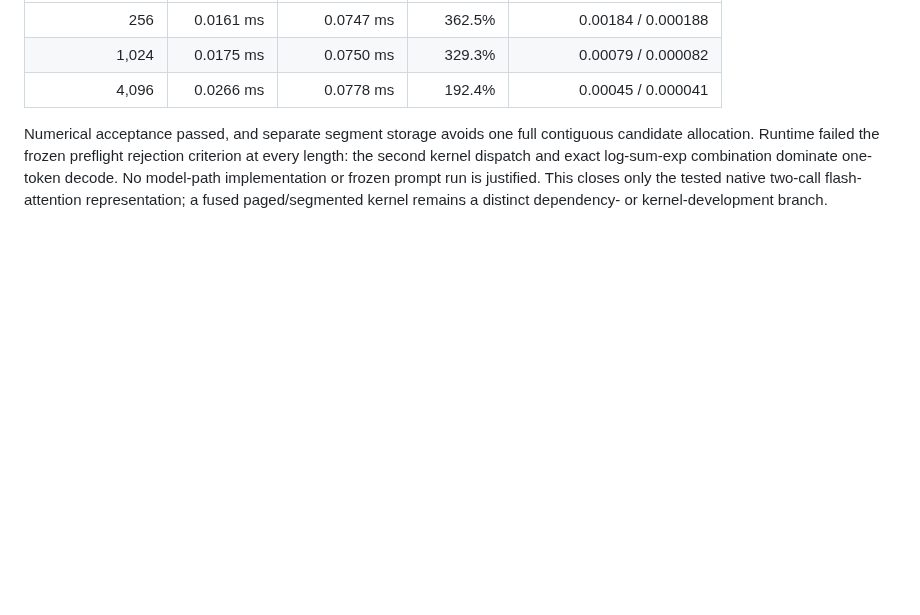
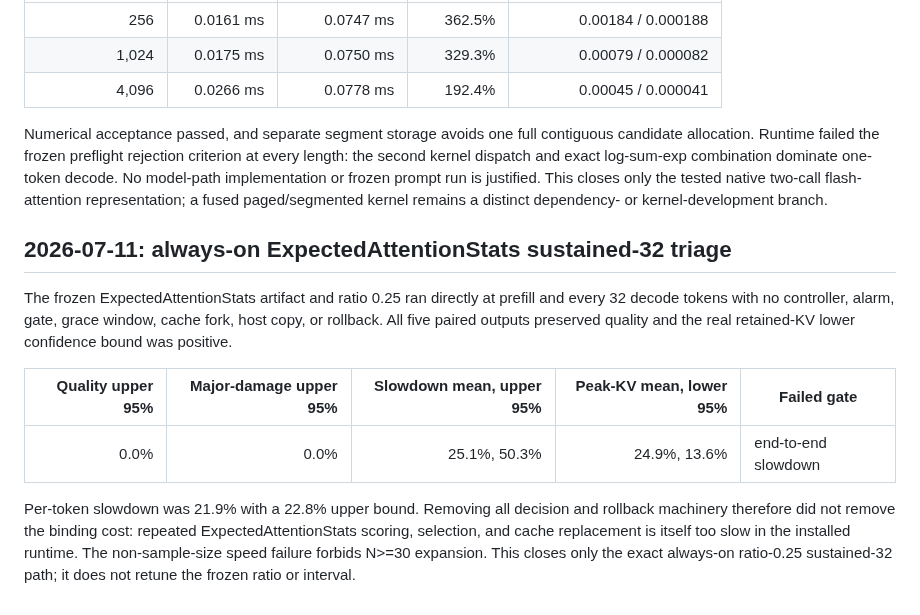
Before and after one commit to JoaquinCampo/herald, a Markdown page: docs/implementation/deployment_experiment_log.md, the part around the change. GitHub-like rendering; blank space fills up the shorter version.

Commit message:
record always-on expected stats rejection

```diff
--- a/docs/implementation/deployment_experiment_log.md
+++ b/docs/implementation/deployment_experiment_log.md
@@ -397,3 +397,21 @@ combination dominate one-token decode. No model-path implementation or frozen
 prompt run is justified. This closes only the tested native two-call
 flash-attention representation; a fused paged/segmented kernel remains a
 distinct dependency- or kernel-development branch.
+
+## 2026-07-11: always-on ExpectedAttentionStats sustained-32 triage
+
+The frozen ExpectedAttentionStats artifact and ratio 0.25 ran directly at
+prefill and every 32 decode tokens with no controller, alarm, gate, grace
+window, cache fork, host copy, or rollback. All five paired outputs preserved
+quality and the real retained-KV lower confidence bound was positive.
+
+| Quality upper 95% | Major-damage upper 95% | Slowdown mean, upper 95% | Peak-KV mean, lower 95% | Failed gate |
+| ---: | ---: | ---: | ---: | --- |
+| 0.0% | 0.0% | 25.1%, 50.3% | 24.9%, 13.6% | end-to-end slowdown |
+
+Per-token slowdown was 21.9% with a 22.8% upper bound. Removing all decision
+and rollback machinery therefore did not remove the binding cost: repeated
+ExpectedAttentionStats scoring, selection, and cache replacement is itself too
+slow in the installed runtime. The non-sample-size speed failure forbids N>=30
+expansion. This closes only the exact always-on ratio-0.25 sustained-32 path;
+it does not retune the frozen ratio or interval.
```
Also changed, not shown: docs/implementation/deployment_hypothesis_backlog.md (+13 -8 lines).
